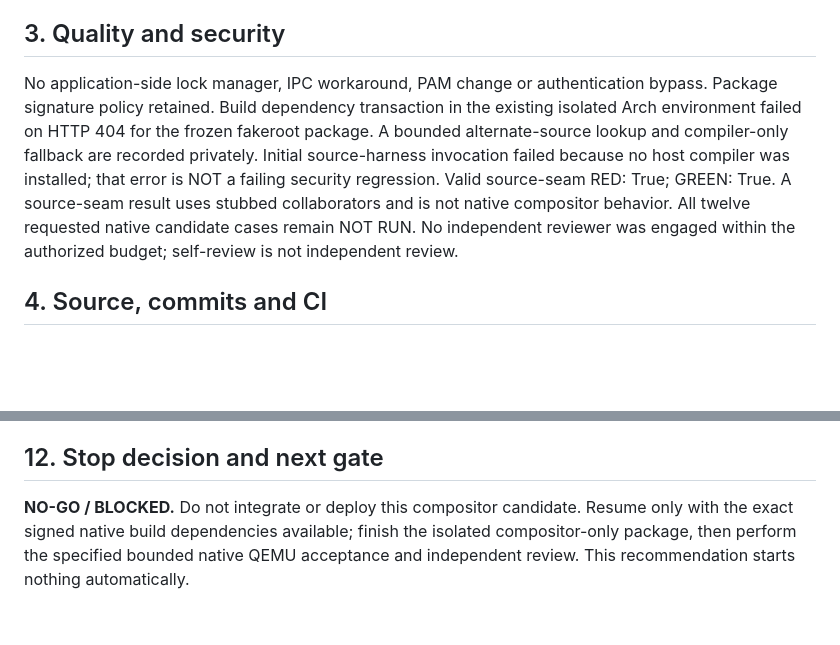
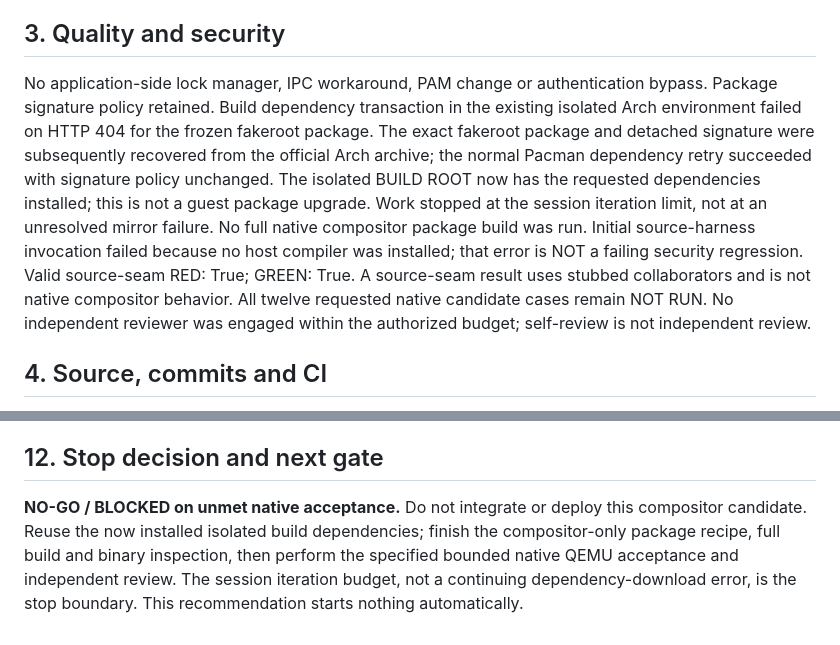
Before and after one commit to tomli0/wilsof-os, a Markdown page: docs/development-reports/2026-11-03-as02-native-checkpoint.md, 2 parts joined by grey strips. GitHub-like rendering; blank space fills up the shorter version.

Commit message:
docs(security): correct checkpoint after signed dependency recovery [skip ci]

```diff
--- a/docs/development-reports/2026-11-03-as02-native-checkpoint.md
+++ b/docs/development-reports/2026-11-03-as02-native-checkpoint.md
@@ -7,7 +7,7 @@ Outcome: **NO-GO / BLOCKED; AS-02 is not fixed.** Isolated branch `fix/as02-nati
 Exact native source was retrieved and inspected against the preserved baseline. No suitable supported upstream correction was found in the latest release v0.57.0 or checked upstream head `e93501dd1bfeabf6206cdaebd853008d47a7dcc1`. Sensitive new source analysis, candidate and tests remain private pending coordinated disclosure. Private candidate status: PRIVATE WIP: source-seam PASS; native package and QEMU NOT RUN. No native security acceptance is claimed.
 
 ## 3. Quality and security
-No application-side lock manager, IPC workaround, PAM change or authentication bypass. Package signature policy retained. Build dependency transaction in the existing isolated Arch environment failed on HTTP 404 for the frozen fakeroot package. A bounded alternate-source lookup and compiler-only fallback are recorded privately. Initial source-harness invocation failed because no host compiler was installed; that error is NOT a failing security regression. Valid source-seam RED: True; GREEN: True. A source-seam result uses stubbed collaborators and is not native compositor behavior. All twelve requested native candidate cases remain NOT RUN. No independent reviewer was engaged within the authorized budget; self-review is not independent review.
+No application-side lock manager, IPC workaround, PAM change or authentication bypass. Package signature policy retained. Build dependency transaction in the existing isolated Arch environment failed on HTTP 404 for the frozen fakeroot package. The exact fakeroot package and detached signature were subsequently recovered from the official Arch archive; the normal Pacman dependency retry succeeded with signature policy unchanged. The isolated BUILD ROOT now has the requested dependencies installed; this is not a guest package upgrade. Work stopped at the session iteration limit, not at an unresolved mirror failure. No full native compositor package build was run. Initial source-harness invocation failed because no host compiler was installed; that error is NOT a failing security regression. Valid source-seam RED: True; GREEN: True. A source-seam result uses stubbed collaborators and is not native compositor behavior. All twelve requested native candidate cases remain NOT RUN. No independent reviewer was engaged within the authorized budget; self-review is not independent review.
 
 ## 4. Source, commits and CI
 Upstream affected source `0aa6745f705f2c4b0a5004eb019ef76e5bbdb426`; source archive SHA256 `93b1fc24caca857e31d52717f4879c6f6132644d7b25365e947065dbe99ed125`. Only this sanitized report is published. No patch/package is published and no existing PR is updated. CI is read separately; no CI-green claim. Exact patch and source provenance remain private.
@@ -34,4 +34,4 @@ One main agent, supplied gpt-6.1-sol/openai-codex route. No new AI agents, indep
 No QEMU started, so no guest shutdown/exit is invented. Protected build/package/compiler processes were checked absent before releasing the owned project lock; holder exit and independent lock availability were verified. Worker remains paused; Wilsof scheduler remains disabled/paused. Private checkpoint: owner state `wilsof-qa/as02-native-20261103/checkpoint.json`; private draft, source archive, source-seam harness, candidate if generated, and dependency logs are retained there.
 
 ## 12. Stop decision and next gate
-**NO-GO / BLOCKED.** Do not integrate or deploy this compositor candidate. Resume only with the exact signed native build dependencies available; finish the isolated compositor-only package, then perform the specified bounded native QEMU acceptance and independent review. This recommendation starts nothing automatically.
+**NO-GO / BLOCKED on unmet native acceptance.** Do not integrate or deploy this compositor candidate. Reuse the now installed isolated build dependencies; finish the compositor-only package recipe, full build and binary inspection, then perform the specified bounded native QEMU acceptance and independent review. The session iteration budget, not a continuing dependency-download error, is the stop boundary. This recommendation starts nothing automatically.
```
